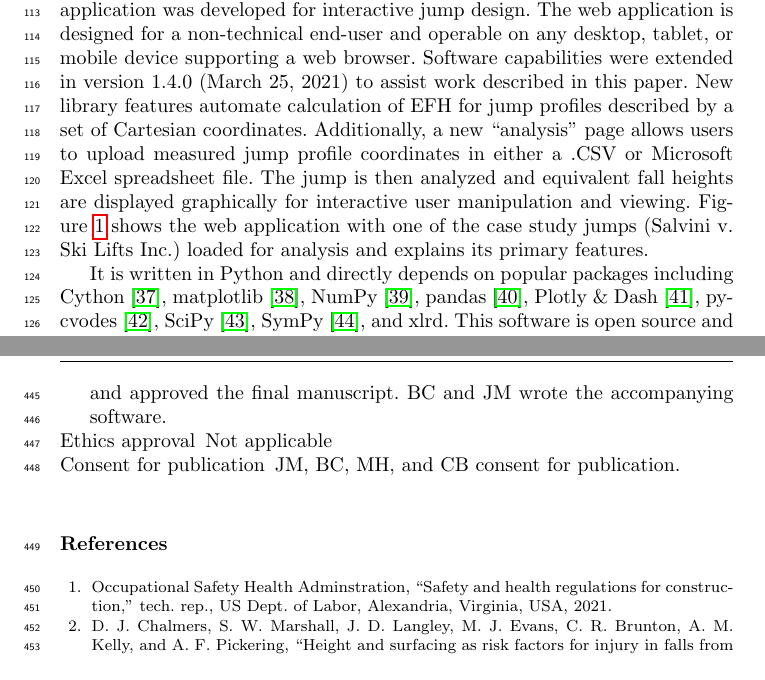
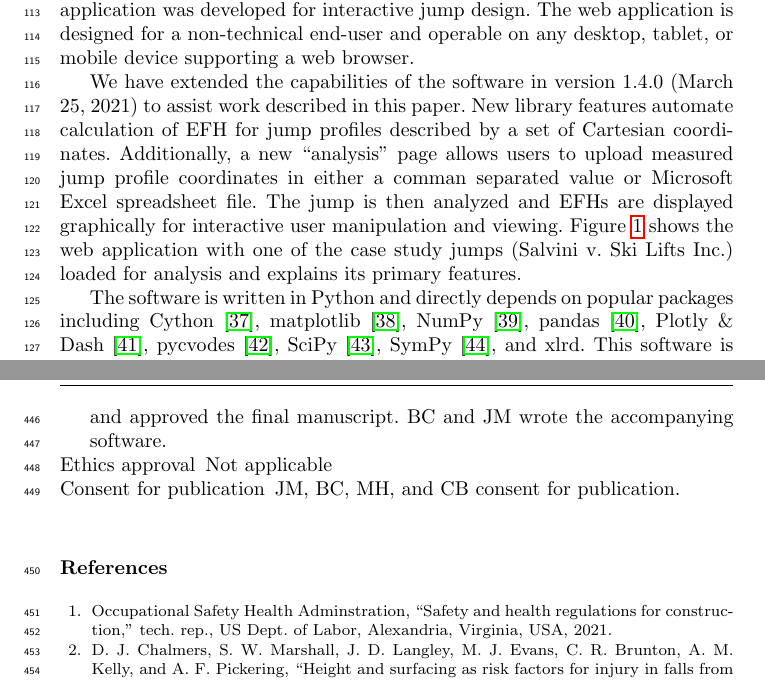
Before and after one commit to mechmotum/ski-analysis-paper, a LaTeX paper (main.tex): two parts of pages 4 and 15 of 17, joined at a grey line, cut so that both start at the same text. Compiled offline with pdfLaTeX.

Commit message:
Revert a couple of changes.

```diff
--- a/main.tex
+++ b/main.tex
@@ -210,16 +210,18 @@ specified EFH in \cite{Moore2018}. It comprises a general-purpose, extensible,
 object-oriented software library with tools for 2D skiing simulation. Using
 this code, a web application was developed for interactive jump design. The web
 application is designed for a non-technical end-user and operable on any
-desktop, tablet, or mobile device supporting a web browser.  Software
-capabilities were extended in version 1.4.0 (March 25, 2021) to assist work
-described in this paper. New library features automate calculation of EFH for
-jump profiles described by a set of Cartesian coordinates. Additionally, a new
-``analysis'' page allows users to upload measured jump profile coordinates in
-either a .CSV or Microsoft Excel spreadsheet file. The jump is then analyzed
-and equivalent fall heights are displayed graphically for interactive user
-manipulation and viewing.  Figure~\ref{fig:web-app-screenshot} shows the web
-application with one of the case study jumps (Salvini v. Ski Lifts Inc.) loaded
-for analysis and explains its primary features.
+desktop, tablet, or mobile device supporting a web browser.
+
+We have extended the capabilities of the software in version 1.4.0 (March 25,
+2021) to assist work described in this paper. New library features automate
+calculation of EFH for jump profiles described by a set of Cartesian
+coordinates. Additionally, a new ``analysis'' page allows users to upload
+measured jump profile coordinates in either a comman separated value or
+Microsoft Excel spreadsheet file. The jump is then analyzed and EFHs are
+displayed graphically for interactive user manipulation and viewing.
+Figure~\ref{fig:web-app-screenshot} shows the web application with one of the
+case study jumps (Salvini v. Ski Lifts Inc.) loaded for analysis and explains
+its primary features.
 %
 \begin{figure}
   \centering
@@ -234,8 +236,8 @@ for analysis and explains its primary features.
   \label{fig:web-app-screenshot}
 \end{figure}
 
-It is written in Python and directly depends on popular packages including
-Cython~\cite{Behnel2011}, matplotlib~\cite{Hunter2007},
+The software is written in Python and directly depends on popular packages
+including Cython~\cite{Behnel2011}, matplotlib~\cite{Hunter2007},
 NumPy~\cite{Oliphant2006}, pandas~\cite{McKinney2020}, Plotly \&
 Dash~\cite{Plotly2015}, pycvodes~\cite{Dahlgren2018},
 SciPy~\cite{Virtanen2020}, SymPy~\cite{Meurer2017}, and xlrd. This software is
```
